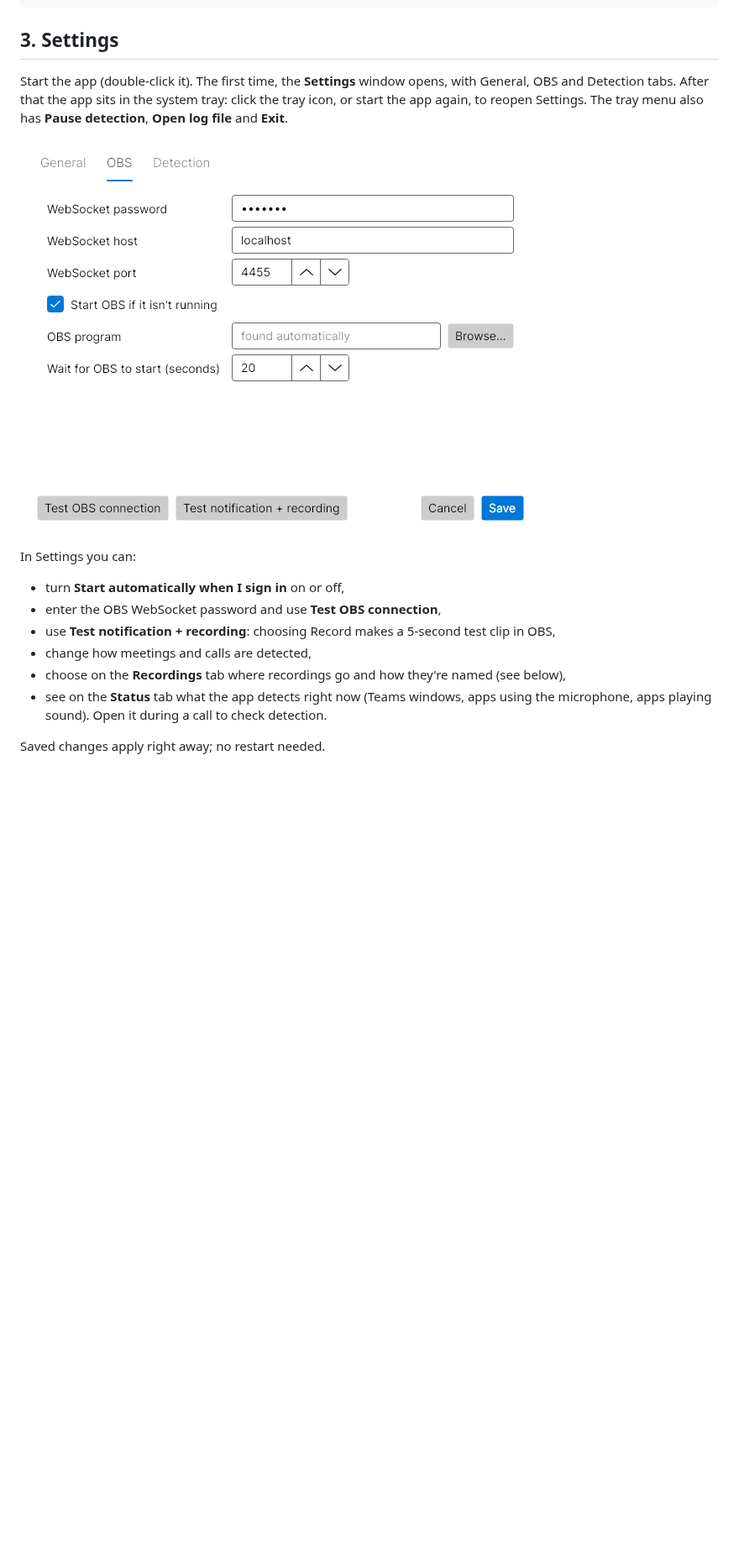
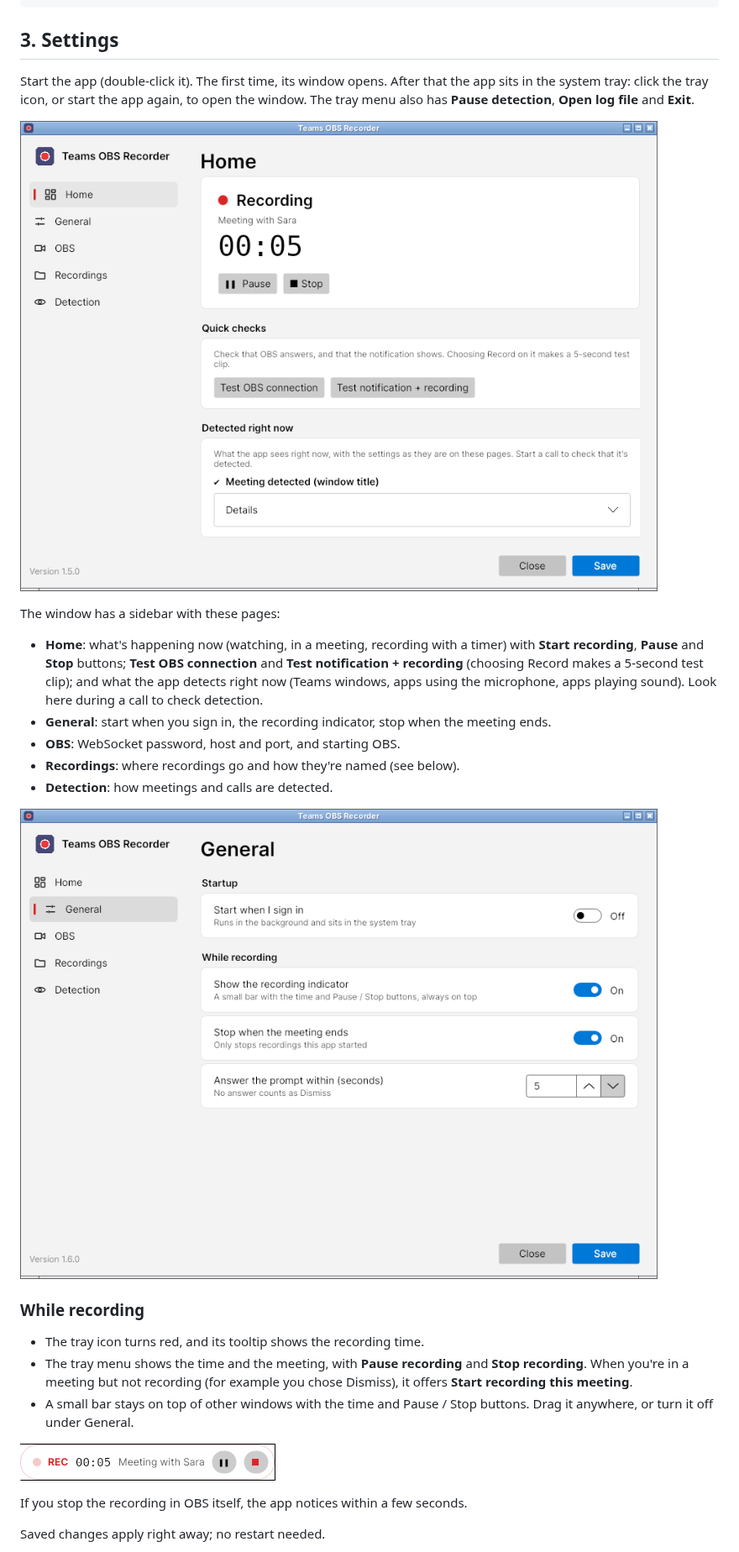
Before and after one commit to mo88-mohamed/teams-recorder, a Markdown page: README.md, the part around one of its changes. Shown at 84% size. Drawn GitHub-style; pictures changed too: docs/home.png (added), docs/indicator.png (added), docs/settings.png; blank space fills up the shorter version.

```diff
--- a/README.md
+++ b/README.md
@@ -52,21 +52,38 @@ sudo apt install wmctrl libnotify-bin pulseaudio-utils   # Debian/Ubuntu; use dn
 
 ## 3. Settings
 
-Start the app (double-click it). The first time, the **Settings** window opens, with General, OBS and Detection tabs. After that
-the app sits in the system tray: click the tray icon, or start the app again, to reopen
-Settings. The tray menu also has **Pause detection**, **Open log file** and **Exit**.
+Start the app (double-click it). The first time, its window opens. After that the app sits
+in the system tray: click the tray icon, or start the app again, to open the window. The tray
+menu also has **Pause detection**, **Open log file** and **Exit**.
 
-![Settings window](docs/settings.png)
+![Home page while recording](docs/home.png)
 
-In Settings you can:
+The window has a sidebar with these pages:
 
-- turn **Start automatically when I sign in** on or off,
-- enter the OBS WebSocket password and use **Test OBS connection**,
-- use **Test notification + recording**: choosing Record makes a 5-second test clip in OBS,
-- change how meetings and calls are detected,
-- choose on the **Recordings** tab where recordings go and how they're named (see below),
-- see on the **Status** tab what the app detects right now (Teams windows, apps using the
-  microphone, apps playing sound). Open it during a call to check detection.
+- **Home**: what's happening now (watching, in a meeting, recording with a timer) with
+  **Start recording**, **Pause** and **Stop** buttons; **Test OBS connection** and
+  **Test notification + recording** (choosing Record makes a 5-second test clip); and what the
+  app detects right now (Teams windows, apps using the microphone, apps playing sound). Look
+  here during a call to check detection.
+- **General**: start when you sign in, the recording indicator, stop when the meeting ends.
+- **OBS**: WebSocket password, host and port, and starting OBS.
+- **Recordings**: where recordings go and how they're named (see below).
+- **Detection**: how meetings and calls are detected.
+
+![General page](docs/settings.png)
+
+### While recording
+
+- The tray icon turns red, and its tooltip shows the recording time.
+- The tray menu shows the time and the meeting, with **Pause recording** and **Stop recording**.
+  When you're in a meeting but not recording (for example you chose Dismiss), it offers
+  **Start recording this meeting**.
+- A small bar stays on top of other windows with the time and Pause / Stop buttons. Drag it
+  anywhere, or turn it off under General.
+
+![Recording indicator](docs/indicator.png)
+
+If you stop the recording in OBS itself, the app notices within a few seconds.
 
 Saved changes apply right away; no restart needed.
 
```
Also changed, not shown: other parts of README.md (+6 -3 lines), docs/recordings.png, docs/status.png (deleted), 13 other files.
